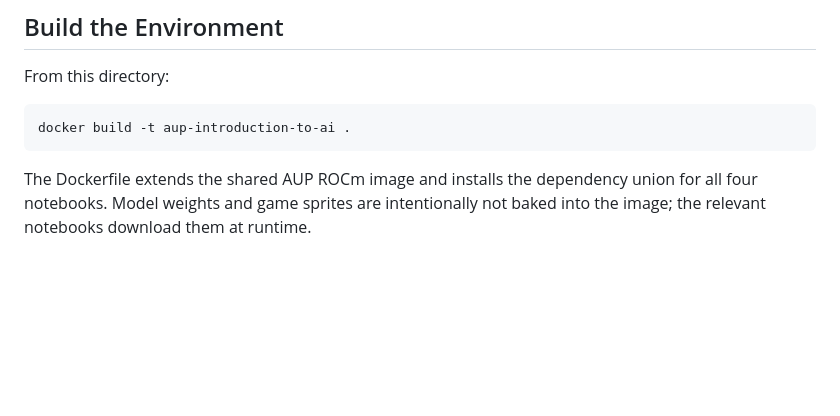
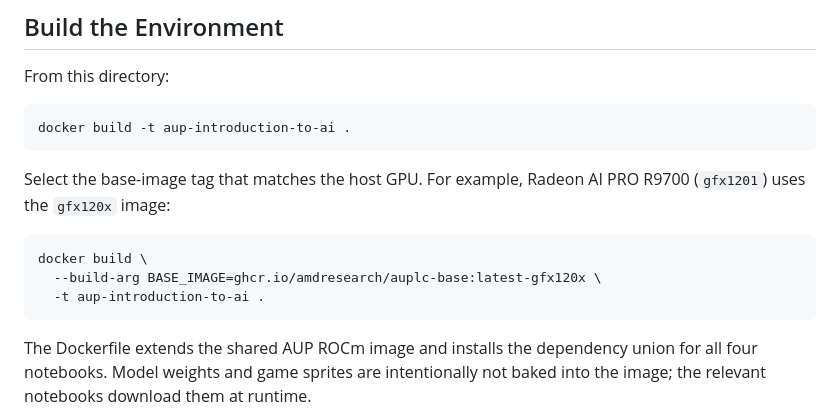
Before and after one commit to AMDResearch/aup-teaching-labs, a Markdown page: projects/Introduction-to-Artificial-Intelligence/README.md, the part around the change. GitHub-like rendering; blank space fills up the shorter version.

Commit message:
docs: document ROCm base image selection

````diff
--- a/projects/Introduction-to-Artificial-Intelligence/README.md
+++ b/projects/Introduction-to-Artificial-Intelligence/README.md
@@ -71,6 +71,14 @@ From this directory:
 docker build -t aup-introduction-to-ai .
 ```
 
+Select the base-image tag that matches the host GPU. For example, Radeon AI PRO R9700 (`gfx1201`) uses the `gfx120x` image:
+
+```shell
+docker build \
+  --build-arg BASE_IMAGE=ghcr.io/amdresearch/auplc-base:latest-gfx120x \
+  -t aup-introduction-to-ai .
+```
+
 The Dockerfile extends the shared AUP ROCm image and installs the dependency union for all four notebooks. Model weights and game sprites are intentionally not baked into the image; the relevant notebooks download them at runtime.
 
 ## Run the Labs
````
